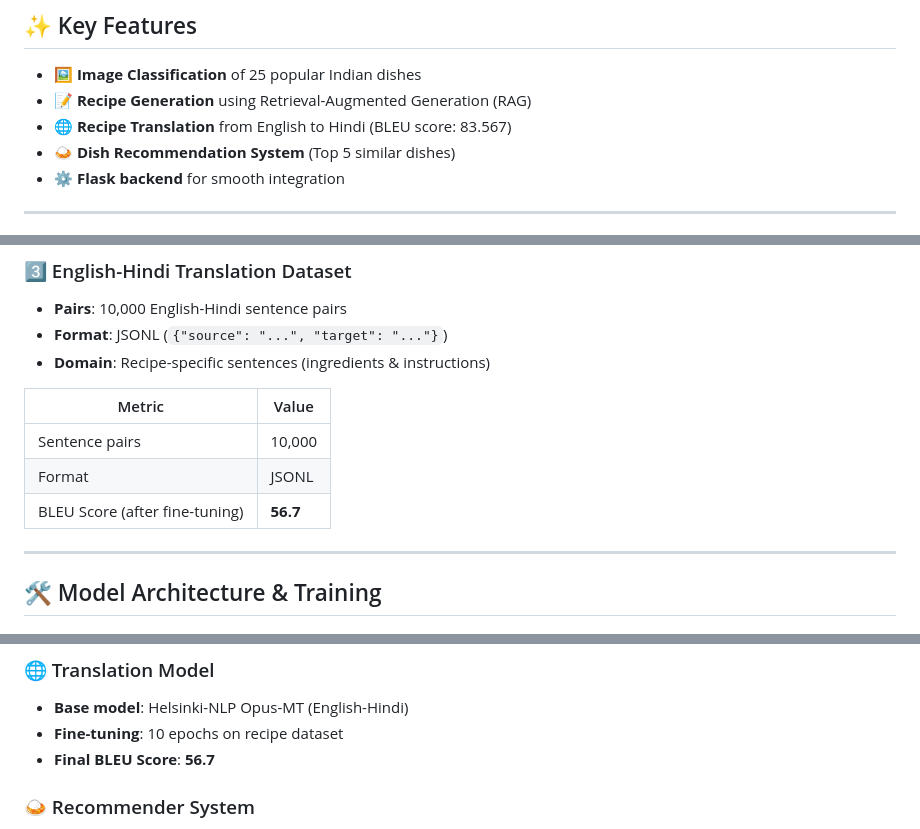
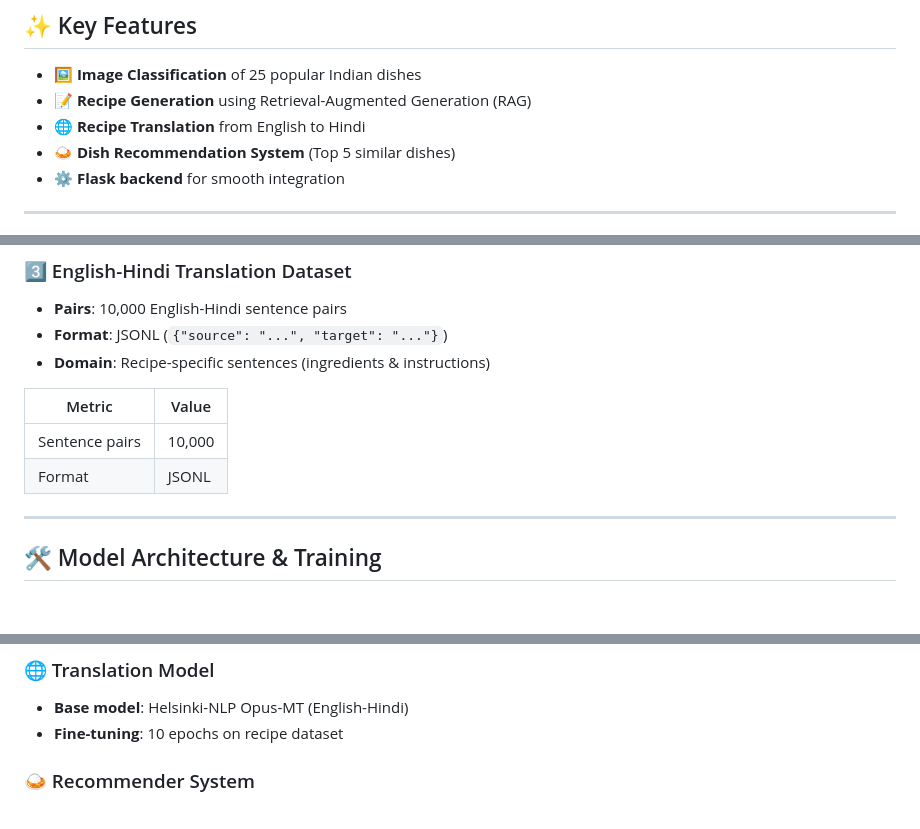
Before and after one commit to siddhant-1410/Indian_Food_Recipe_Generator, a Markdown page: README.md, 3 parts joined by grey strips. GitHub-like rendering.

```diff
--- a/README.md
+++ b/README.md
@@ -18,7 +18,7 @@ This project aims to simplify recipe generation for Indian cuisine enthusiasts b
 
 - 🖼️ **Image Classification** of 25 popular Indian dishes
 - 📝 **Recipe Generation** using Retrieval-Augmented Generation (RAG)
-- 🌐 **Recipe Translation** from English to Hindi (BLEU score: 83.567)
+- 🌐 **Recipe Translation** from English to Hindi
 - 🍛 **Dish Recommendation System** (Top 5 similar dishes)
 - ⚙️ **Flask backend** for smooth integration
 
@@ -67,7 +67,6 @@ This project aims to simplify recipe generation for Indian cuisine enthusiasts b
 |--------|-------|
 | Sentence pairs | 10,000 |
 | Format | JSONL |
-| BLEU Score (after fine-tuning) | **56.7** |
 
 ---
 
@@ -86,7 +85,6 @@ This project aims to simplify recipe generation for Indian cuisine enthusiasts b
 ### 🌐 Translation Model
 - **Base model**: Helsinki-NLP Opus-MT (English-Hindi)
 - **Fine-tuning**: 10 epochs on recipe dataset
-- **Final BLEU Score**: **56.7**
 
 ### 🍛 Recommender System
 - **Method**: Cosine similarity on image embeddings
```
Also changed, not shown: other parts of README.md (+0 -1 lines).
